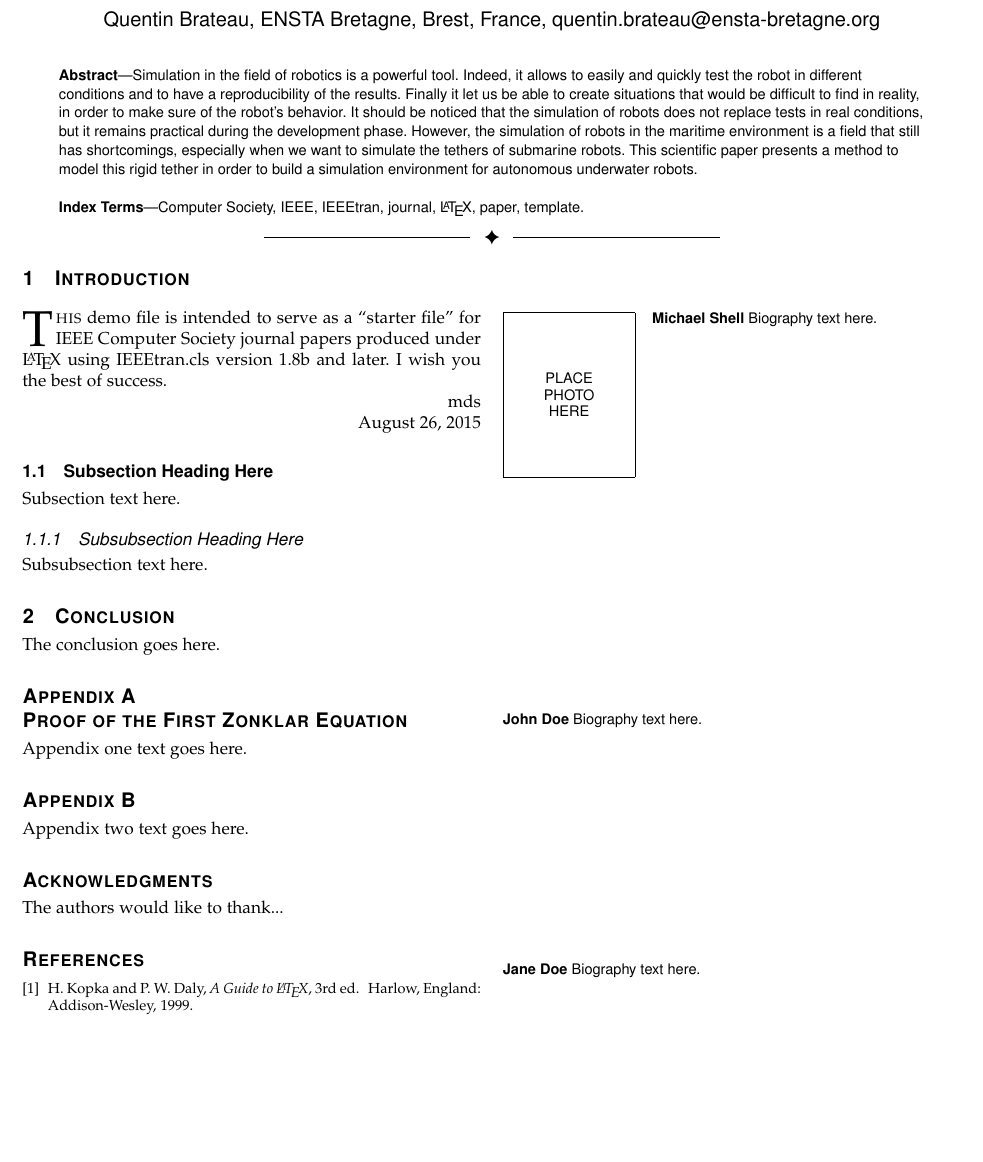
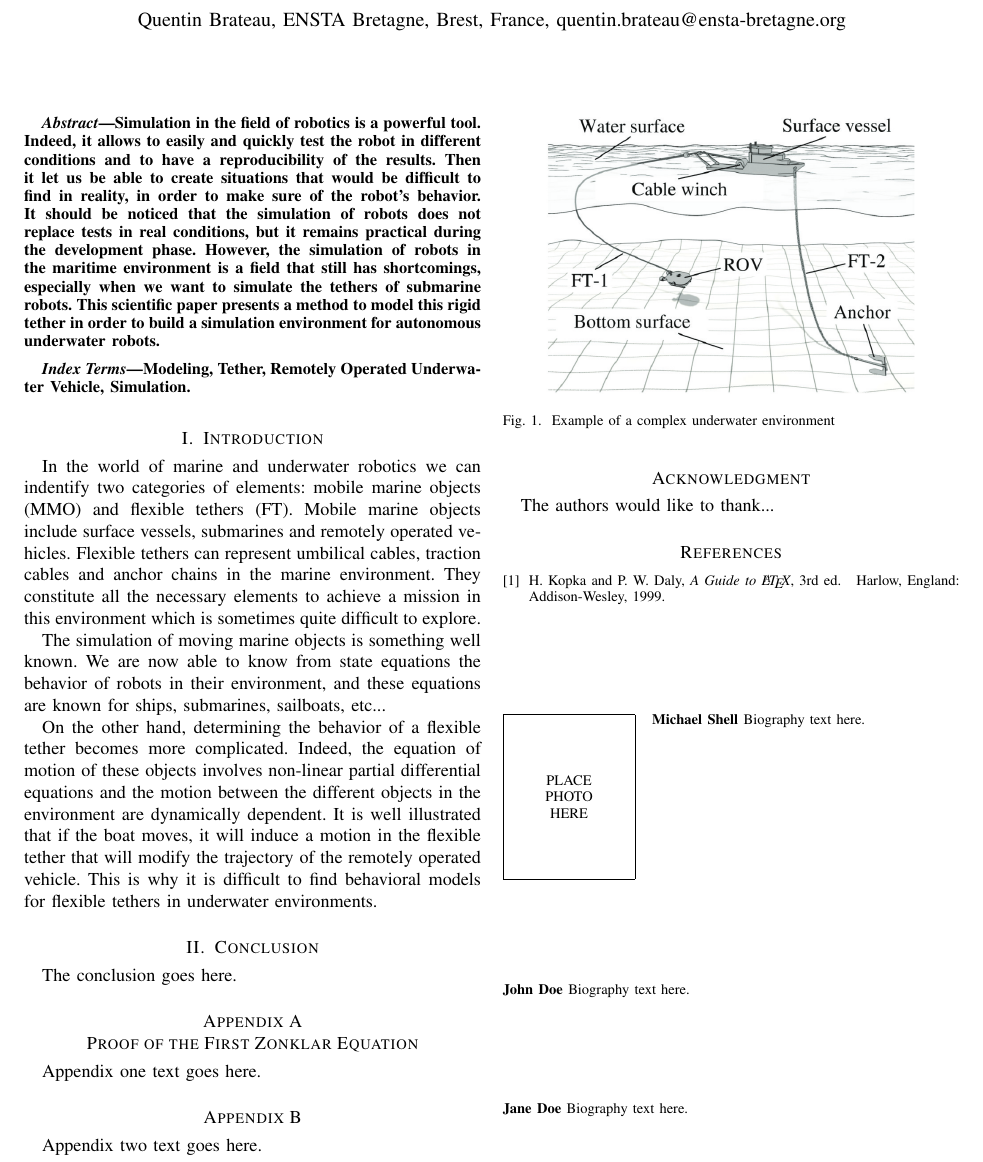
Before and after one commit to Teusner/Tether_Modeling, a LaTeX paper (documentation/main.tex, which reads documentation/sections/abstract.tex, documentation/sections/introduction.tex): part of the page, cut so that both start at the same text, the shorter picture padded with empty space. Compiled offline with pdfLaTeX.

Commit message:
Updating the report

```diff
--- a/documentation/main.tex
+++ b/documentation/main.tex
@@ -1,4 +1,4 @@
-\documentclass[10pt,journal,compsoc]{IEEEtran}
+\documentclass[10pt,journal]{IEEEtran}
 
 
 % *** CITATION PACKAGES ***
@@ -407,6 +407,11 @@ pdfkeywords={Computer Society, IEEEtran, journal, LaTeX, paper,
 % (Unless specifically asked to do so by the journal or conference you plan
 % to submit to, of course. )
 
+\usepackage{tikz}
+\usepackage{pgf}
+\usepackage{tikz-3dplot}
+\usetikzlibrary{shapes.geometric,decorations,decorations.pathmorphing}
+
 
 % correct bad hyphenation here
 \hyphenation{op-tical net-works semi-conduc-tor}
@@ -512,7 +517,7 @@ pdfkeywords={Computer Society, IEEEtran, journal, LaTeX, paper,
 
 % Note that keywords are not normally used for peerreview papers.
 \begin{IEEEkeywords}
-Computer Society, IEEE, IEEEtran, journal, \LaTeX, paper, template.
+Modeling, Tether, Remotely Operated Underwater Vehicle, Simulation.
 \end{IEEEkeywords}}
 
 
@@ -575,25 +580,11 @@ Computer Society, IEEE, IEEEtran, journal, \LaTeX, paper, template.
 %
 % Here we have the typical use of a "T" for an initial drop letter
 % and "HIS" in caps to complete the first word.
-\IEEEPARstart{T}{his} demo file is intended to serve as a ``starter file''
-for IEEE Computer Society journal papers produced under \LaTeX\ using
-IEEEtran.cls version 1.8b and later.
-% You must have at least 2 lines in the paragraph with the drop letter
-% (should never be an issue)
-I wish you the best of success.
+% \IEEEPARstart{T}{his} demo file is intended to serve as a ``starter file''
+% for IEEE Computer Society journal papers produced under \LaTeX\ using
+% IEEEtran.cls version 1.8b and later.
 
-\hfill mds
-
-\hfill August 26, 2015
-
-\subsection{Subsection Heading Here}
-Subsection text here.
-
-% needed in second column of first page if using \IEEEpubid
-%\IEEEpubidadjcol
-
-\subsubsection{Subsubsection Heading Here}
-Subsubsection text here.
+\input{sections/introduction.tex}
 
 
 % An example of a floating figure using the graphicx package.
--- a/documentation/sections/abstract.tex
+++ b/documentation/sections/abstract.tex
@@ -1 +1 @@
-Simulation in the field of robotics is a powerful tool. Indeed, it allows to easily and quickly test the robot in different conditions and to have a reproducibility of the results. Finally it let us be able to create situations that would be difficult to find in reality, in order to make sure of the robot's behavior. It should be noticed that the simulation of robots does not replace tests in real conditions, but it remains practical during the development phase. However, the simulation of robots in the maritime environment is a field that still has shortcomings, especially when we want to simulate the tethers of submarine robots. This scientific paper presents a method to model this rigid tether in order to build a simulation environment for autonomous underwater robots.
+Simulation in the field of robotics is a powerful tool. Indeed, it allows to easily and quickly test the robot in different conditions and to have a reproducibility of the results. Then it let us be able to create situations that would be difficult to find in reality, in order to make sure of the robot's behavior. It should be noticed that the simulation of robots does not replace tests in real conditions, but it remains practical during the development phase. However, the simulation of robots in the maritime environment is a field that still has shortcomings, especially when we want to simulate the tethers of submarine robots. This scientific paper presents a method to model this rigid tether in order to build a simulation environment for autonomous underwater robots.
--- /dev/null
+++ b/documentation/sections/introduction.tex
@@ -0,0 +1,12 @@
+In the world of marine and underwater robotics we can indentify two categories of elements: mobile marine objects (MMO) and flexible tethers (FT). Mobile marine objects include surface vessels, submarines and remotely operated vehicles. Flexible tethers can represent umbilical cables, traction cables and anchor chains in the marine environment. They constitute all the necessary elements to achieve a mission in this environment which is sometimes quite difficult to explore.
+
+The simulation of moving marine objects is something well known. We are now able to know from state equations the behavior of robots in their environment, and these equations are known for ships, submarines, sailboats, etc...
+
+On the other hand, determining the behavior of a flexible tether becomes more complicated. Indeed, the equation of motion of these objects involves non-linear partial differential equations and the motion between the different objects in the environment are dynamically dependent. It is well illustrated that if the boat moves, it will induce a motion in the flexible tether that will modify the trajectory of the remotely operated vehicle. This is why it is difficult to find behavioral models for flexible tethers in underwater environments.
+
+\begin{figure}
+	\centering
+	\includegraphics[width=0.4\textwidth]{imgs/underwater_environment.png}
+	\caption{Example of a complex underwater environment }
+	\label{fig:underwater_environment}
+\end{figure}
```
Also changed, not shown: documentation/imgs/underwater_environment.png (added), documentation/main.pdf (added), 2 other files.
